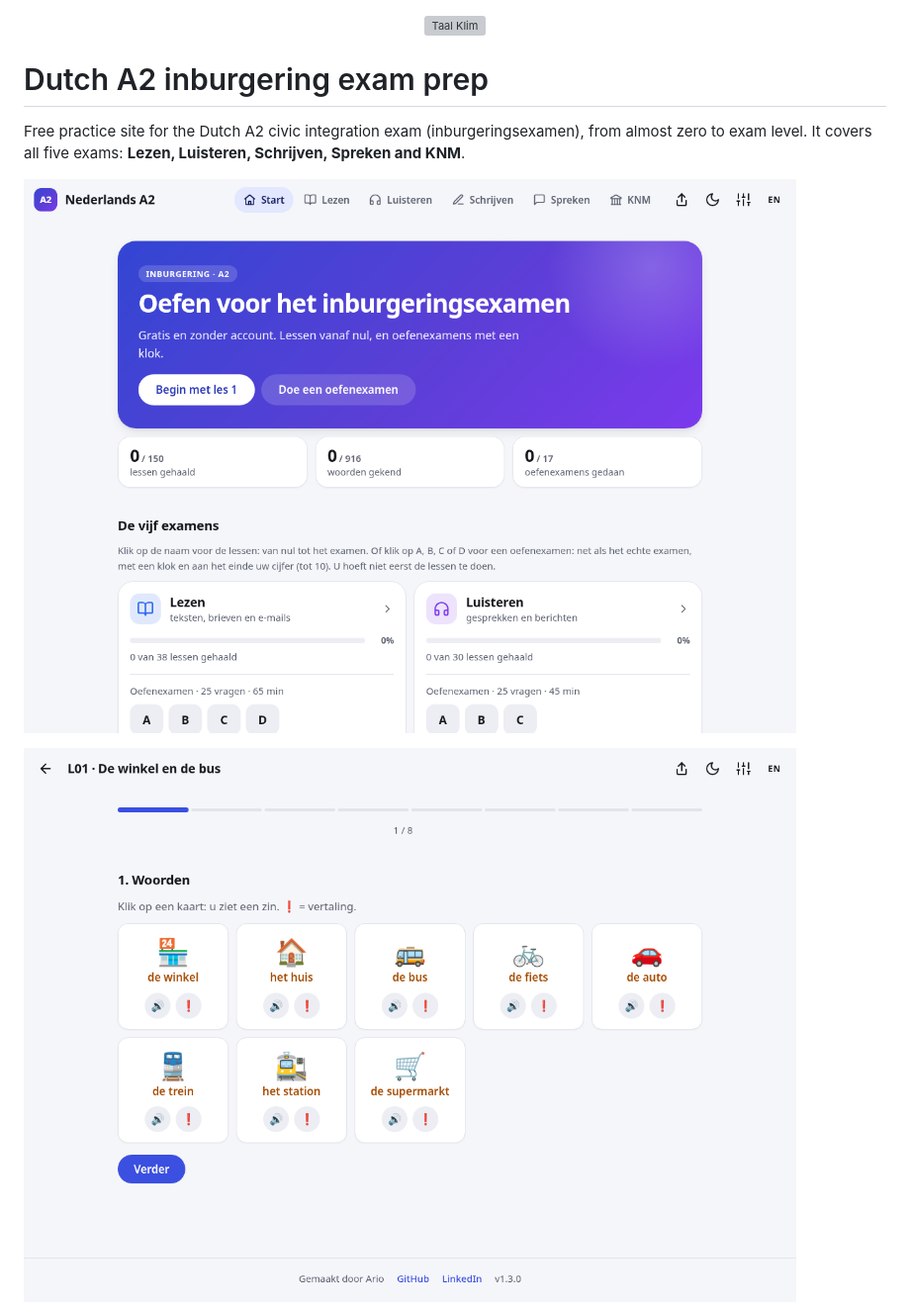
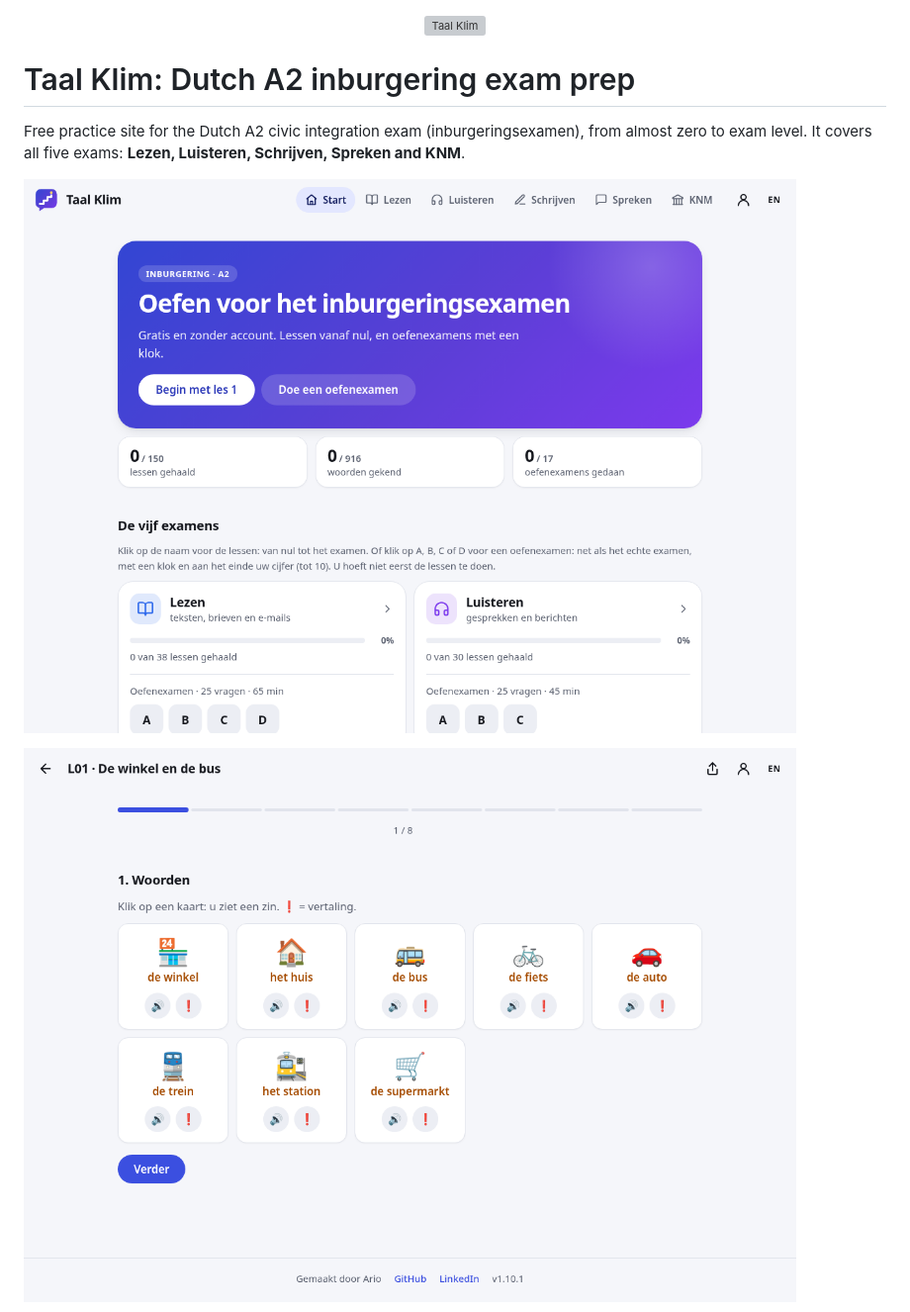
Before and after one commit to coditori/dutch-a2-inburgering-exam-prep, a Markdown page: README.md, the part around the change. Shown at 99% size. GitHub-like rendering; pictures changed too: docs/screenshot-home.png, docs/screenshot-les.png; grey boxes are pictures that could not be loaded.

```diff
--- a/README.md
+++ b/README.md
@@ -5,7 +5,7 @@
   </picture>
 </p>
 
-# Dutch A2 inburgering exam prep
+# Taal Klim: Dutch A2 inburgering exam prep
 
 Free practice site for the Dutch A2 civic integration exam (inburgeringsexamen), from almost zero to exam level.
 It covers all five exams: **Lezen, Luisteren, Schrijven, Spreken and KNM**.
```
Also changed, not shown: docs/screenshot-mobiel.png, shared/icoon-180.png (added), 6 other files.
